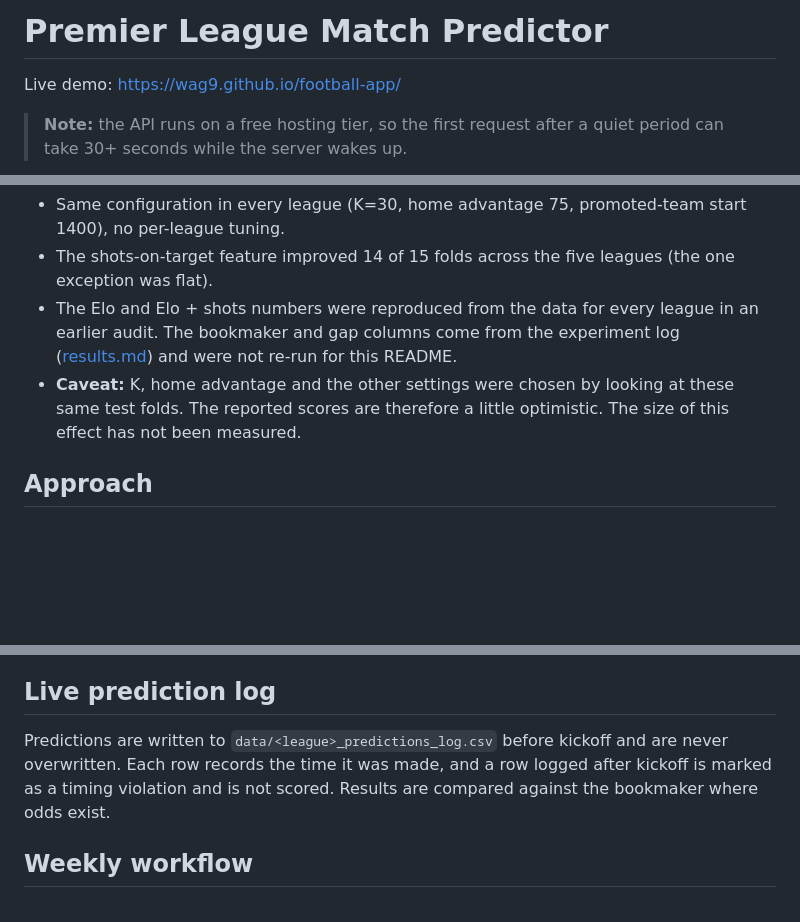
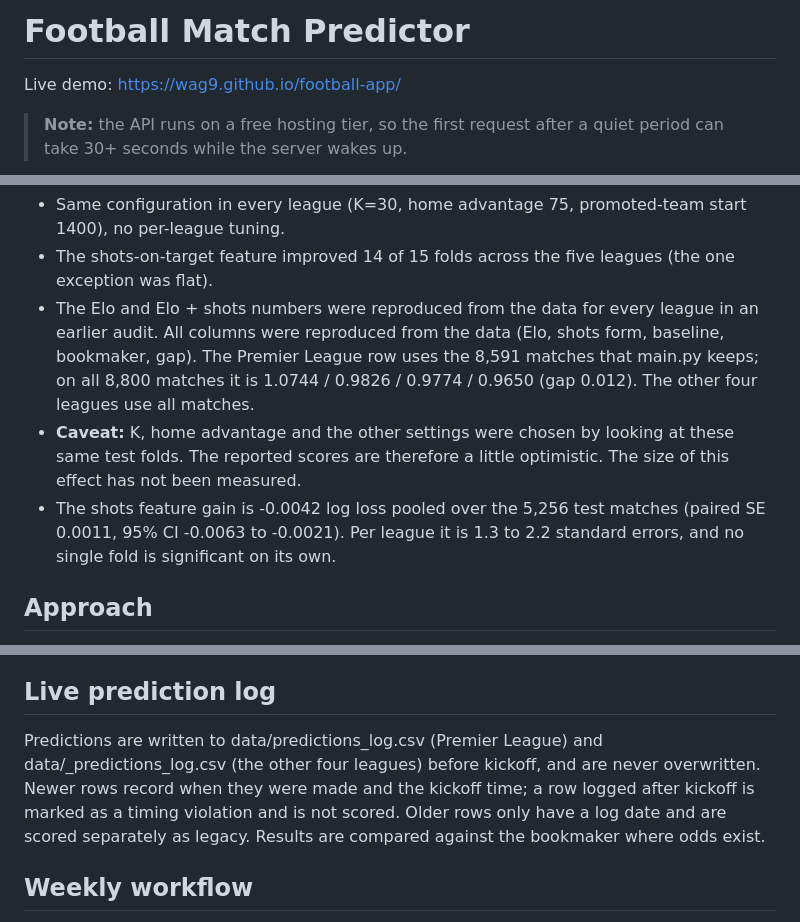
Before and after one commit to wag9/football-app, a Markdown page: README.md, 3 parts joined by grey strips. GitHub-like rendering; blank space fills up the shorter version.

Commit message:
Stage 6: README polish

```diff
--- a/README.md
+++ b/README.md
@@ -1,4 +1,4 @@
-# Premier League Match Predictor
+# Football Match Predictor
 
 Live demo: https://wag9.github.io/football-app/
 
@@ -24,8 +24,9 @@ Walk-forward validation, test seasons 2023/24 to 2025/26 (3 folds). Multiclass l
 
 - Same configuration in every league (K=30, home advantage 75, promoted-team start 1400), no per-league tuning.
 - The shots-on-target feature improved 14 of 15 folds across the five leagues (the one exception was flat).
-- The Elo and Elo + shots numbers were reproduced from the data for every league in an earlier audit. The bookmaker and gap columns come from the experiment log ([results.md](results.md)) and were not re-run for this README.
+- The Elo and Elo + shots numbers were reproduced from the data for every league in an earlier audit. All columns were reproduced from the data (Elo, shots form, baseline, bookmaker, gap). The Premier League row uses the 8,591 matches that main.py keeps; on all 8,800 matches it is 1.0744 / 0.9826 / 0.9774 / 0.9650 (gap 0.012). The other four leagues use all matches.
 - **Caveat:** K, home advantage and the other settings were chosen by looking at these same test folds. The reported scores are therefore a little optimistic. The size of this effect has not been measured.
+- The shots feature gain is -0.0042 log loss pooled over the 5,256 test matches (paired SE 0.0011, 95% CI -0.0063 to -0.0021). Per league it is 1.3 to 2.2 standard errors, and no single fold is significant on its own.
 
 ## Approach
 
@@ -42,7 +43,7 @@ Tested in [results.md](results.md) and found flat or worse: longer training hist
 
 ## Live prediction log
 
-Predictions are written to `data/<league>_predictions_log.csv` before kickoff and are never overwritten. Each row records the time it was made, and a row logged after kickoff is marked as a timing violation and is not scored. Results are compared against the bookmaker where odds exist.
+Predictions are written to data/predictions_log.csv (Premier League) and data/<league>_predictions_log.csv (the other four leagues) before kickoff, and are never overwritten. Newer rows record when they were made and the kickoff time; a row logged after kickoff is marked as a timing violation and is not scored. Older rows only have a log date and are scored separately as legacy. Results are compared against the bookmaker where odds exist.
 
 ## Weekly workflow
 
```
